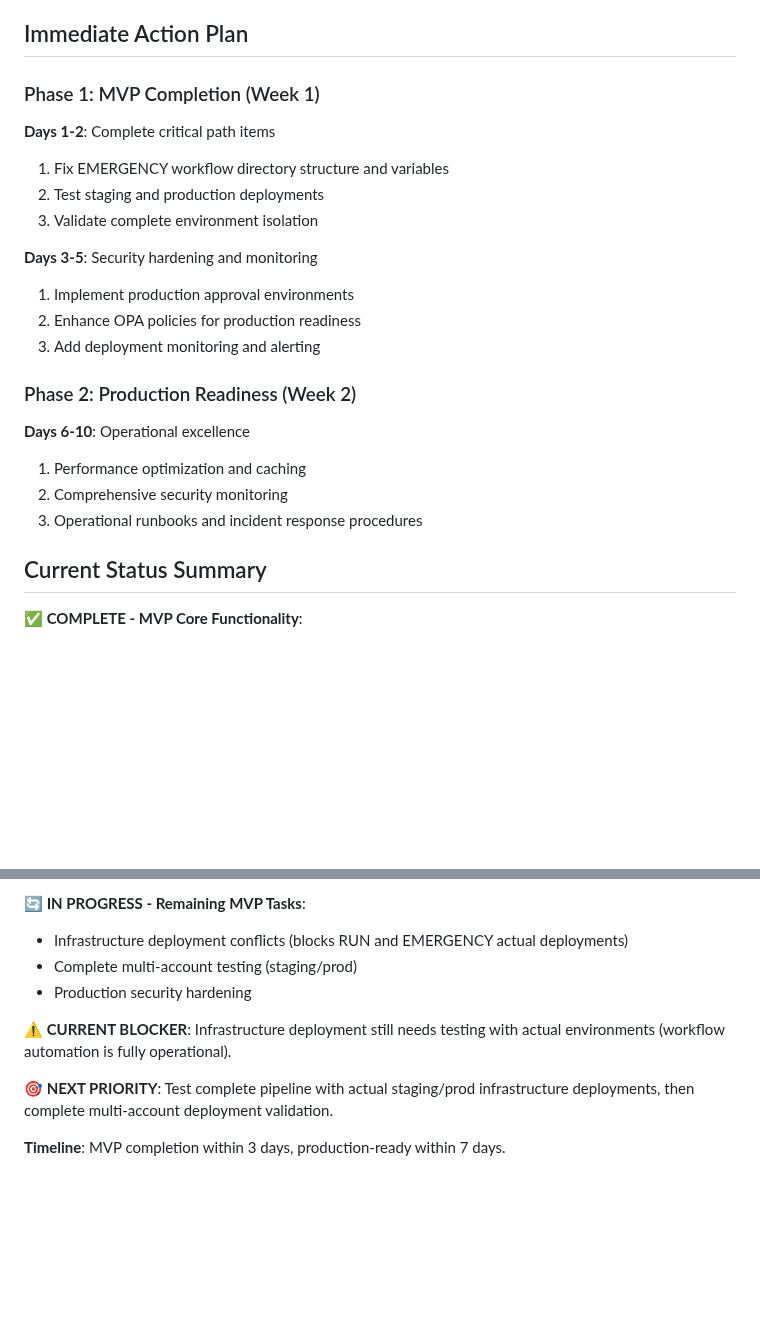
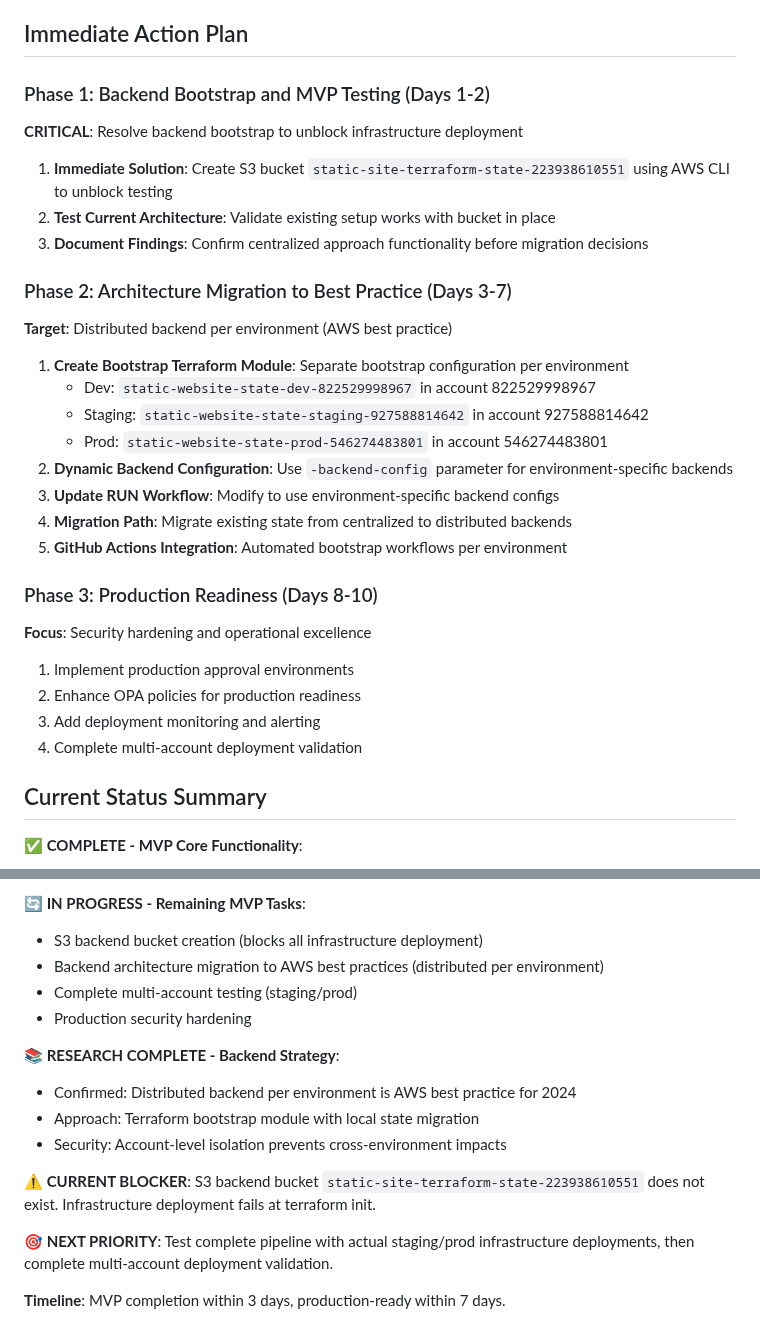
Before and after one commit to Celtikill/static-site, a Markdown page: TODO.md, 2 parts joined by grey strips. GitHub-like rendering; blank space fills up the shorter version.

Commit message:
update todo

```diff
--- a/TODO.md
+++ b/TODO.md
@@ -230,22 +230,30 @@
 
 ## Immediate Action Plan
 
-### Phase 1: MVP Completion (Week 1)
-**Days 1-2**: Complete critical path items
-1. Fix EMERGENCY workflow directory structure and variables
-2. Test staging and production deployments
-3. Validate complete environment isolation
+### Phase 1: Backend Bootstrap and MVP Testing (Days 1-2)
+**CRITICAL**: Resolve backend bootstrap to unblock infrastructure deployment
+1. **Immediate Solution**: Create S3 bucket `static-site-terraform-state-223938610551` using AWS CLI to unblock testing
+2. **Test Current Architecture**: Validate existing setup works with bucket in place
+3. **Document Findings**: Confirm centralized approach functionality before migration decisions
 
-**Days 3-5**: Security hardening and monitoring
+### Phase 2: Architecture Migration to Best Practice (Days 3-7)
+**Target**: Distributed backend per environment (AWS best practice)
+1. **Create Bootstrap Terraform Module**: Separate bootstrap configuration per environment
+   - Dev: `static-website-state-dev-822529998967` in account 822529998967
+   - Staging: `static-website-state-staging-927588814642` in account 927588814642
+   - Prod: `static-website-state-prod-546274483801` in account 546274483801
+2. **Dynamic Backend Configuration**: Use `-backend-config` parameter for environment-specific backends
+3. **Update RUN Workflow**: Modify to use environment-specific backend configs
+4. **Migration Path**: Migrate existing state from centralized to distributed backends
+5. **GitHub Actions Integration**: Automated bootstrap workflows per environment
+
+### Phase 3: Production Readiness (Days 8-10)
+**Focus**: Security hardening and operational excellence
 1. Implement production approval environments
 2. Enhance OPA policies for production readiness
 3. Add deployment monitoring and alerting
+4. Complete multi-account deployment validation
 
-### Phase 2: Production Readiness (Week 2)
-**Days 6-10**: Operational excellence
-1. Performance optimization and caching
-2. Comprehensive security monitoring
-3. Operational runbooks and incident response procedures
 
 ## Current Status Summary
 
@@ -262,11 +270,17 @@
 - Complete TEST workflow functionality with 35s runtime
 
 **🔄 IN PROGRESS - Remaining MVP Tasks**:
-- Infrastructure deployment conflicts (blocks RUN and EMERGENCY actual deployments)
+- S3 backend bucket creation (blocks all infrastructure deployment)
+- Backend architecture migration to AWS best practices (distributed per environment)
 - Complete multi-account testing (staging/prod)
 - Production security hardening
 
-**⚠️ CURRENT BLOCKER**: Infrastructure deployment still needs testing with actual environments (workflow automation is fully operational).
+**📚 RESEARCH COMPLETE - Backend Strategy**:
+- Confirmed: Distributed backend per environment is AWS best practice for 2024
+- Approach: Terraform bootstrap module with local state migration
+- Security: Account-level isolation prevents cross-environment impacts
+
+**⚠️ CURRENT BLOCKER**: S3 backend bucket `static-site-terraform-state-223938610551` does not exist. Infrastructure deployment fails at terraform init.
 
 **🎯 NEXT PRIORITY**: Test complete pipeline with actual staging/prod infrastructure deployments, then complete multi-account deployment validation.
 
```
